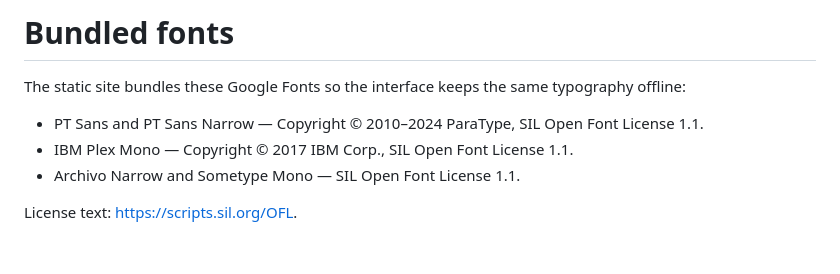
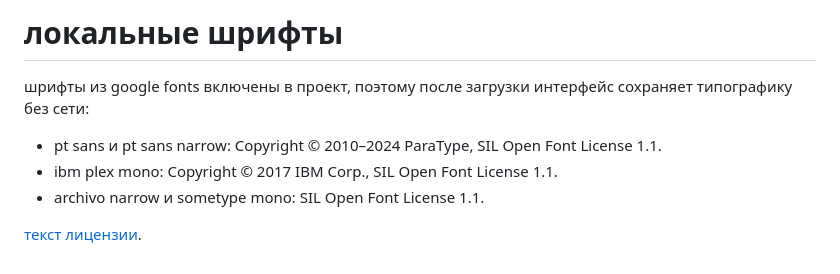
Before and after one commit to chebaturkin/dayflow-arcade, a Markdown page: assets/fonts/README.md, the part around the change. Drawn GitHub-style.

```diff
--- a/assets/fonts/README.md
+++ b/assets/fonts/README.md
@@ -1,9 +1,9 @@
-# Bundled fonts
+# локальные шрифты
 
-The static site bundles these Google Fonts so the interface keeps the same typography offline:
+шрифты из google fonts включены в проект, поэтому после загрузки интерфейс сохраняет типографику без сети:
 
-- PT Sans and PT Sans Narrow — Copyright © 2010–2024 ParaType, SIL Open Font License 1.1.
-- IBM Plex Mono — Copyright © 2017 IBM Corp., SIL Open Font License 1.1.
-- Archivo Narrow and Sometype Mono — SIL Open Font License 1.1.
+- pt sans и pt sans narrow: Copyright © 2010–2024 ParaType, SIL Open Font License 1.1.
+- ibm plex mono: Copyright © 2017 IBM Corp., SIL Open Font License 1.1.
+- archivo narrow и sometype mono: SIL Open Font License 1.1.
 
-License text: <https://scripts.sil.org/OFL>.
+[текст лицензии](https://scripts.sil.org/OFL).
```
Also changed, not shown: README.md (+14 -12 lines), docs/screenshots/arcade.png, docs/screenshots/desktop.png, docs/screenshots/event-dialog.png, docs/screenshots/mobile.png, 9 other files.
